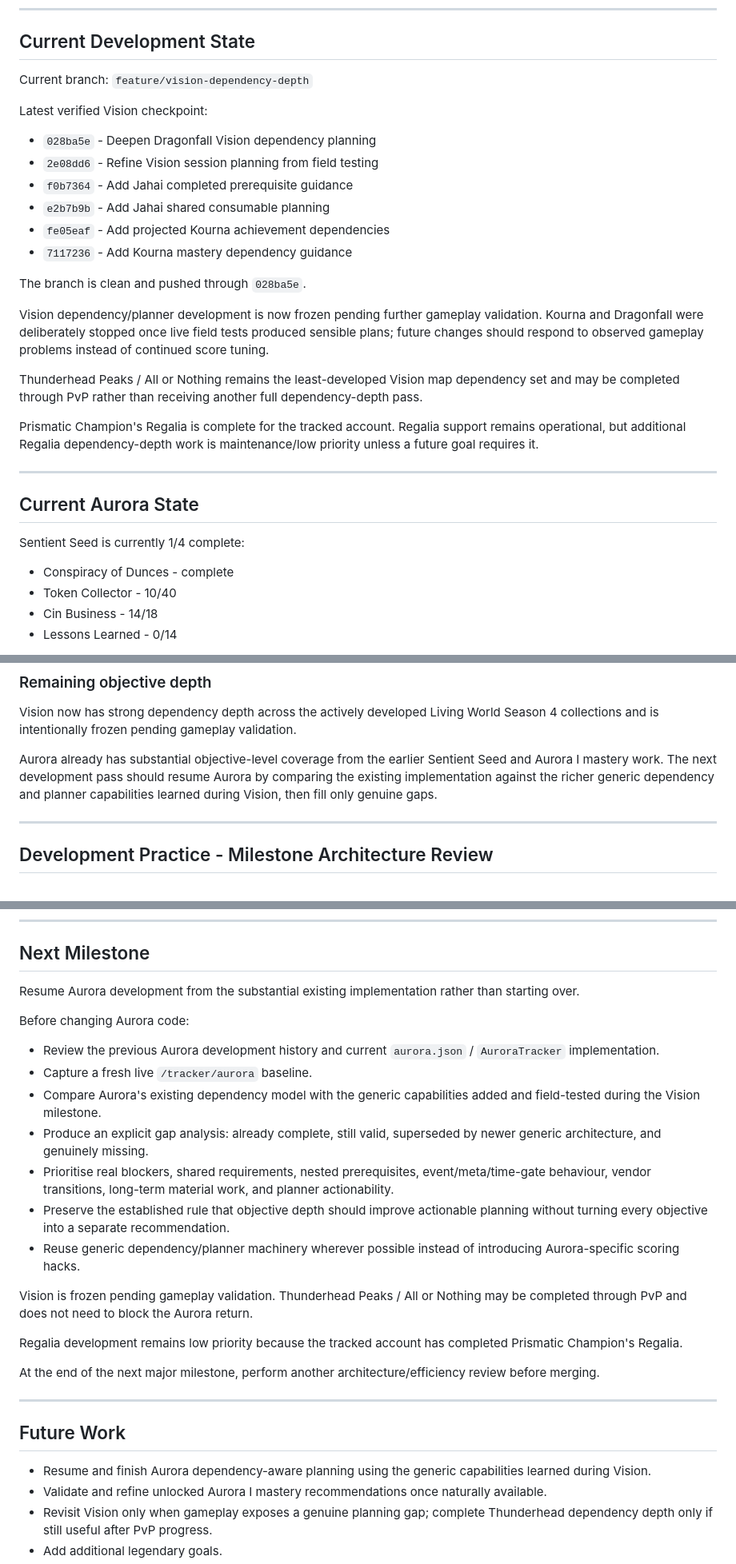
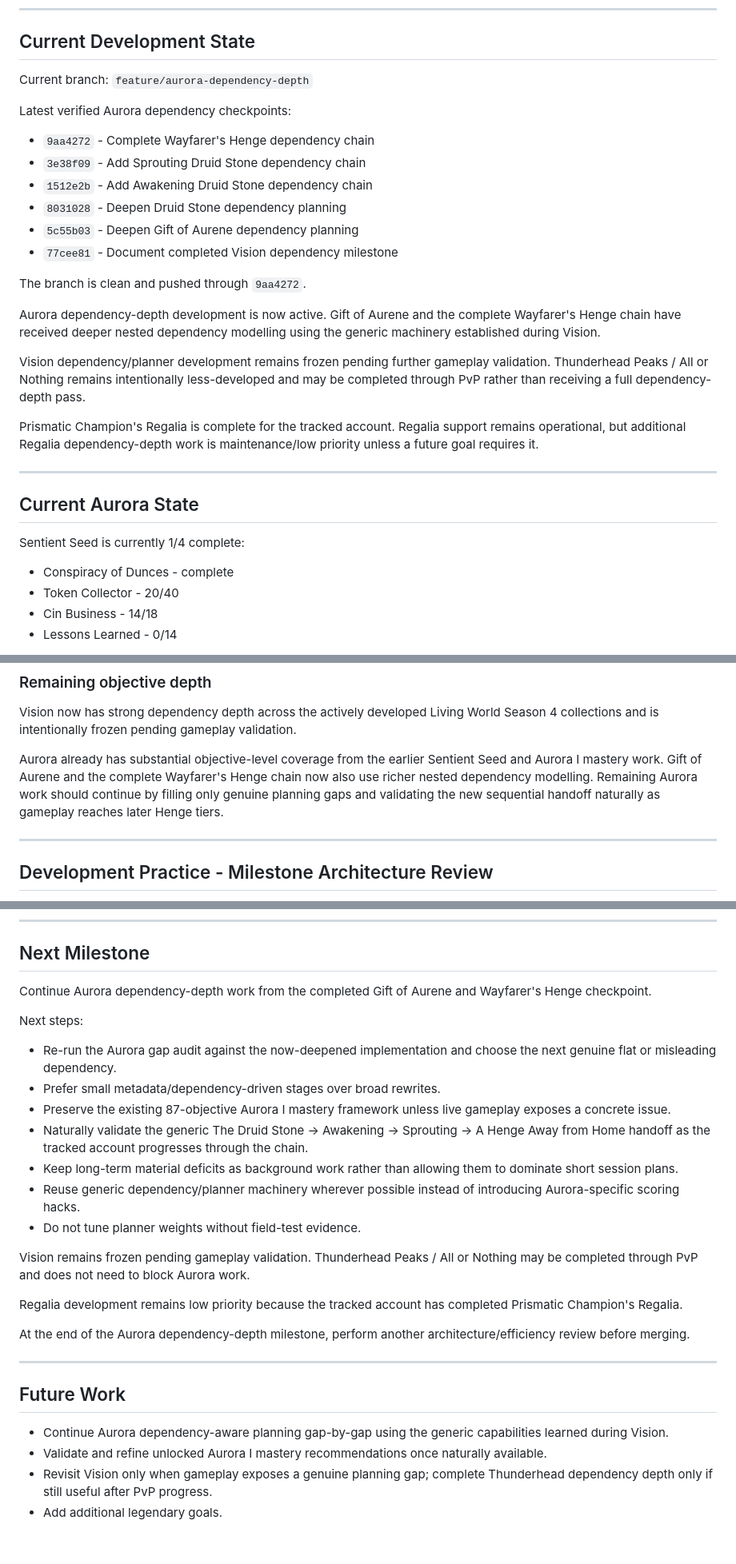
Before and after one commit to anTastico/gw2-companion, a Markdown page: PROJECT_STATUS.md, 3 parts joined by grey strips. Shown at 80% size. Drawn GitHub-style; blank space fills up the shorter version.

```diff
--- a/PROJECT_STATUS.md
+++ b/PROJECT_STATUS.md
@@ -342,22 +388,22 @@ The planner requests the full eligible ranked candidate pool before recommendati
 
 ## Current Development State
 
-Current branch: `feature/vision-dependency-depth`
+Current branch: `feature/aurora-dependency-depth`
 
-Latest verified Vision checkpoint:
+Latest verified Aurora dependency checkpoints:
 
-- `028ba5e` - Deepen Dragonfall Vision dependency planning
-- `2e08dd6` - Refine Vision session planning from field testing
-- `f0b7364` - Add Jahai completed prerequisite guidance
-- `e2b7b9b` - Add Jahai shared consumable planning
-- `fe05eaf` - Add projected Kourna achievement dependencies
-- `7117236` - Add Kourna mastery dependency guidance
+- `9aa4272` - Complete Wayfarer's Henge dependency chain
+- `3e38f09` - Add Sprouting Druid Stone dependency chain
+- `1512e2b` - Add Awakening Druid Stone dependency chain
+- `8031028` - Deepen Druid Stone dependency planning
+- `5c55b03` - Deepen Gift of Aurene dependency planning
+- `77cee81` - Document completed Vision dependency milestone
 
-The branch is clean and pushed through `028ba5e`.
+The branch is clean and pushed through `9aa4272`.
 
-Vision dependency/planner development is now frozen pending further gameplay validation. Kourna and Dragonfall were deliberately stopped once live field tests produced sensible plans; future changes should respond to observed gameplay problems instead of continued score tuning.
+Aurora dependency-depth development is now active. Gift of Aurene and the complete Wayfarer's Henge chain have received deeper nested dependency modelling using the generic machinery established during Vision.
 
-Thunderhead Peaks / All or Nothing remains the least-developed Vision map dependency set and may be completed through PvP rather than receiving another full dependency-depth pass.
+Vision dependency/planner development remains frozen pending further gameplay validation. Thunderhead Peaks / All or Nothing remains intentionally less-developed and may be completed through PvP rather than receiving a full dependency-depth pass.
 
 Prismatic Champion's Regalia is complete for the tracked account. Regalia support remains operational, but additional Regalia dependency-depth work is maintenance/low priority unless a future goal requires it.
 
@@ -368,7 +414,7 @@ Prismatic Champion's Regalia is complete for the tracked account. Regalia suppor
 Sentient Seed is currently 1/4 complete:
 
 - Conspiracy of Dunces - complete
-- Token Collector - 10/40
+- Token Collector - 20/40
 - Cin Business - 14/18
 - Lessons Learned - 0/14
 
@@ -408,7 +454,7 @@ Possible future improvements include carefully scoped short-lived caching, deter
 
 Vision now has strong dependency depth across the actively developed Living World Season 4 collections and is intentionally frozen pending gameplay validation.
 
-Aurora already has substantial objective-level coverage from the earlier Sentient Seed and Aurora I mastery work. The next development pass should resume Aurora by comparing the existing implementation against the richer generic dependency and planner capabilities learned during Vision, then fill only genuine gaps.
+Aurora already has substantial objective-level coverage from the earlier Sentient Seed and Aurora I mastery work. Gift of Aurene and the complete Wayfarer's Henge chain now also use richer nested dependency modelling. Remaining Aurora work should continue by filling only genuine planning gaps and validating the new sequential handoff naturally as gameplay reaches later Henge tiers.
 
 ---
 
@@ -431,29 +477,29 @@ Optimisations should be measured where practical rather than retained solely bec
 
 ## Next Milestone
 
-Resume Aurora development from the substantial existing implementation rather than starting over.
+Continue Aurora dependency-depth work from the completed Gift of Aurene and Wayfarer's Henge checkpoint.
 
-Before changing Aurora code:
+Next steps:
 
-- Review the previous Aurora development history and current `aurora.json` / `AuroraTracker` implementation.
-- Capture a fresh live `/tracker/aurora` baseline.
-- Compare Aurora's existing dependency model with the generic capabilities added and field-tested during the Vision milestone.
-- Produce an explicit gap analysis: already complete, still valid, superseded by newer generic architecture, and genuinely missing.
-- Prioritise real blockers, shared requirements, nested prerequisites, event/meta/time-gate behaviour, vendor transitions, long-term material work, and planner actionability.
-- Preserve the established rule that objective depth should improve actionable planning without turning every objective into a separate recommendation.
+- Re-run the Aurora gap audit against the now-deepened implementation and choose the next genuine flat or misleading dependency.
+- Prefer small metadata/dependency-driven stages over broad rewrites.
+- Preserve the existing 87-objective Aurora I mastery framework unless live gameplay exposes a concrete issue.
+- Naturally validate the generic The Druid Stone -> Awakening -> Sprouting -> A Henge Away from Home handoff as the tracked account progresses through the chain.
+- Keep long-term material deficits as background work rather than allowing them to dominate short session plans.
 - Reuse generic dependency/planner machinery wherever possible instead of introducing Aurora-specific scoring hacks.
+- Do not tune planner weights without field-test evidence.
 
-Vision is frozen pending gameplay validation. Thunderhead Peaks / All or Nothing may be completed through PvP and does not need to block the Aurora return.
+Vision remains frozen pending gameplay validation. Thunderhead Peaks / All or Nothing may be completed through PvP and does not need to block Aurora work.
 
 Regalia development remains low priority because the tracked account has completed Prismatic Champion's Regalia.
 
-At the end of the next major milestone, perform another architecture/efficiency review before merging.
+At the end of the Aurora dependency-depth milestone, perform another architecture/efficiency review before merging.
 
 ---
 
 ## Future Work
 
-- Resume and finish Aurora dependency-aware planning using the generic capabilities learned during Vision.
+- Continue Aurora dependency-aware planning gap-by-gap using the generic capabilities learned during Vision.
 - Validate and refine unlocked Aurora I mastery recommendations once naturally available.
 - Revisit Vision only when gameplay exposes a genuine planning gap; complete Thunderhead dependency depth only if still useful after PvP progress.
 - Add additional legendary goals.
```
Also changed, not shown: other parts of PROJECT_STATUS.md (+47 -1 lines).
